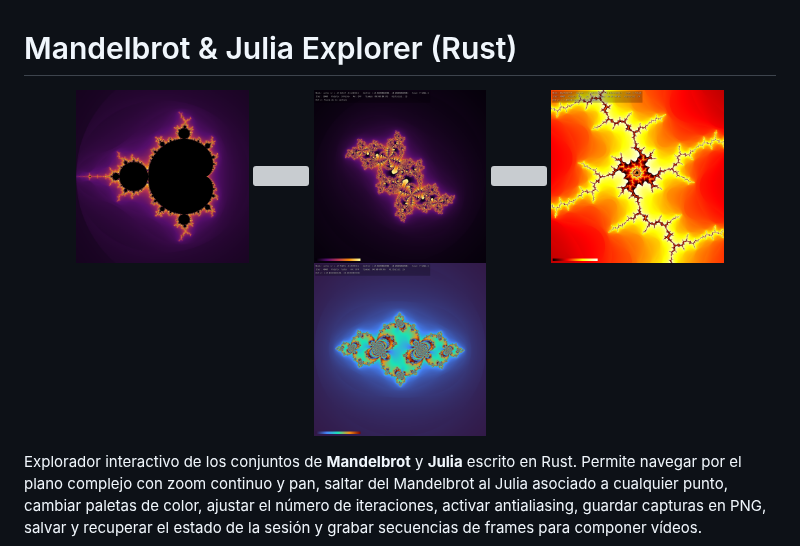
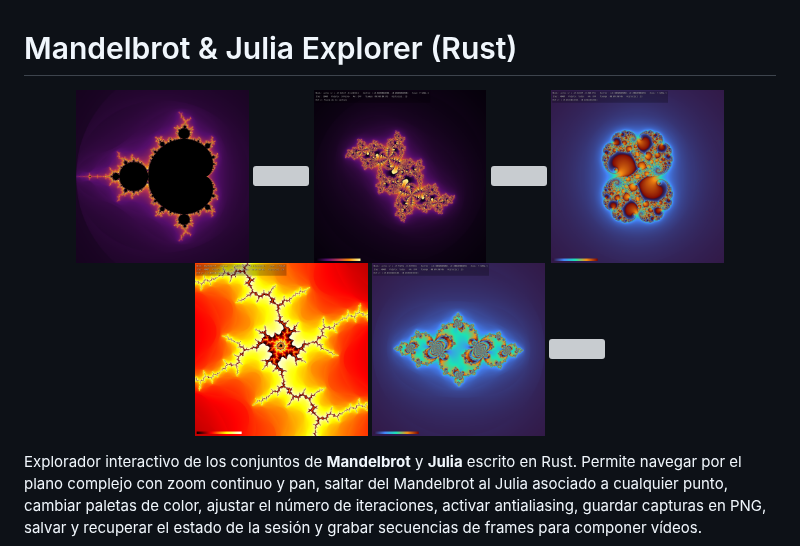
Before and after one commit to fserradilla65-afk/mandelbrot-rust, a Markdown page: README.md, the part around the change. GitHub-like rendering; pictures changed too: docs/img/5.png, docs/img/6.png, docs/img/7.png (added); grey boxes are pictures that could not be loaded.

Commit message:
cambios en README.md

```diff
--- a/README.md
+++ b/README.md
@@ -7,7 +7,9 @@
   <img src="docs/img/4.png" width="23%">
   <img src="docs/img/5.png" width="23%">
   <img src="docs/img/6.png" width="23%">
-</p>
+  <img src="docs/img/7.png" width="23%">
+  <img src="docs/img/8.png" width="23%">
+  </p>
 
 Explorador interactivo de los conjuntos de **Mandelbrot** y **Julia** escrito en Rust.
 Permite navegar por el plano complejo con zoom continuo y pan, saltar del
```
Also changed, not shown: 2 other files.
